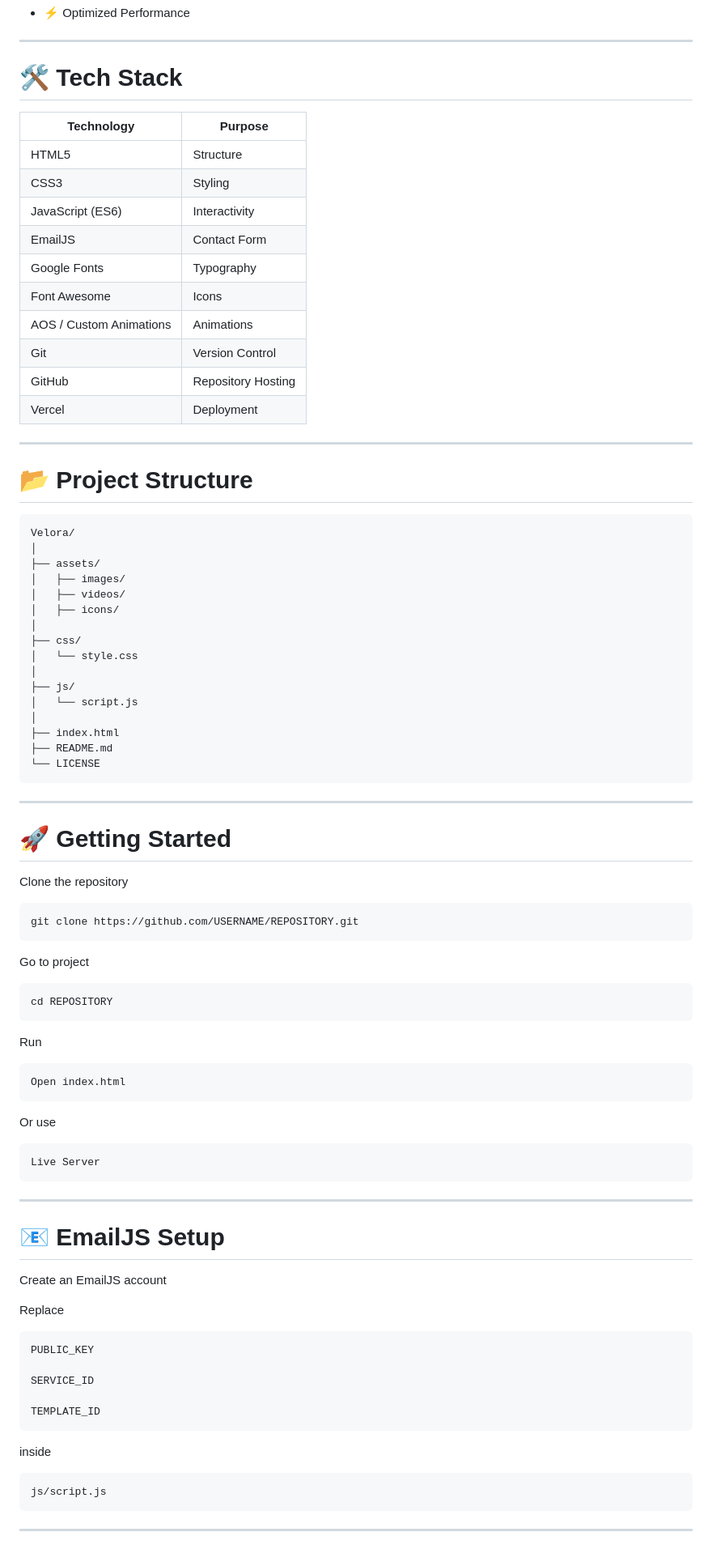
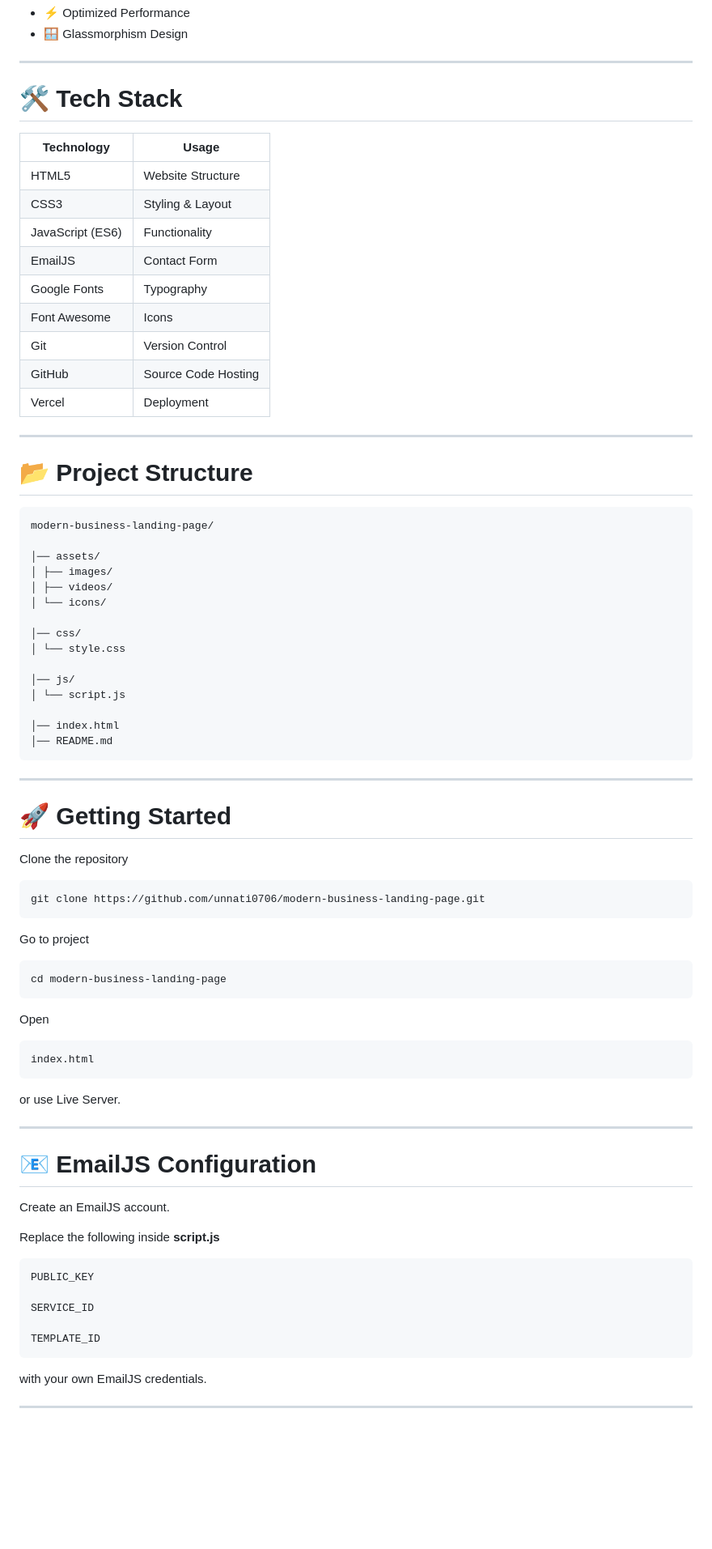
Before and after one commit to unnati0706/modern-business-landing-page, a Markdown page: README.md, the part around one of its changes. Shown at 81% size. Drawn GitHub-style; blank space fills up the shorter version.

````diff
--- a/README.md
+++ b/README.md
@@ -69,20 +95,20 @@ https://your-vercel-link.vercel.app
 - ⚡ Optimized Performance
+- 🪟 Glassmorphism Design
 
 ---
 
 # 🛠 Tech Stack
 
-| Technology | Purpose |
-|------------|----------|
-| HTML5 | Structure |
-| CSS3 | Styling |
-| JavaScript (ES6) | Interactivity |
+| Technology | Usage |
+|------------|-------|
+| HTML5 | Website Structure |
+| CSS3 | Styling & Layout |
+| JavaScript (ES6) | Functionality |
 | EmailJS | Contact Form |
 | Google Fonts | Typography |
 | Font Awesome | Icons |
-| AOS / Custom Animations | Animations |
 | Git | Version Control |
-| GitHub | Repository Hosting |
+| GitHub | Source Code Hosting |
 | Vercel | Deployment |
 
 ---
@@ -90,22 +116,21 @@ https://your-vercel-link.vercel.app
 # 📂 Project Structure
 
 ```
-Velora/
-│
-├── assets/
-│   ├── images/
-│   ├── videos/
-│   ├── icons/
-│
-├── css/
-│   └── style.css
-│
-├── js/
-│   └── script.js
-│
-├── index.html
-├── README.md
-└── LICENSE
+modern-business-landing-page/
+
+│── assets/
+│ ├── images/
+│ ├── videos/
+│ └── icons/
+
+│── css/
+│ └── style.css
+
+│── js/
+│ └── script.js
+
+│── index.html
+│── README.md
 ```
 
 ---
@@ -115,34 +140,30 @@ Velora/
 Clone the repository
 
 ```bash
-git clone https://github.com/USERNAME/REPOSITORY.git
+git clone https://github.com/unnati0706/modern-business-landing-page.git
 ```
 
 Go to project
 
 ```bash
-cd REPOSITORY
+cd modern-business-landing-page
 ```
 
-Run
+Open
 
 ```bash
-Open index.html
+index.html
 ```
 
-Or use
-
-```bash
-Live Server
-```
+or use Live Server.
 
 ---
 
-# 📧 EmailJS Setup
+# 📧 EmailJS Configuration
 
-Create an EmailJS account
+Create an EmailJS account.
 
-Replace
+Replace the following inside **script.js**
 
 ```javascript
 PUBLIC_KEY
@@ -152,11 +173,7 @@ SERVICE_ID
 TEMPLATE_ID
 ```
 
-inside
-
-```
-js/script.js
-```
+with your own EmailJS credentials.
 
 ---
 
````
Also changed, not shown: other parts of README.md (+75 -96 lines).
